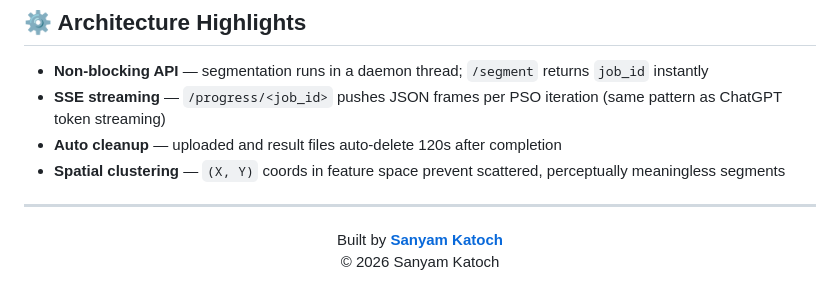
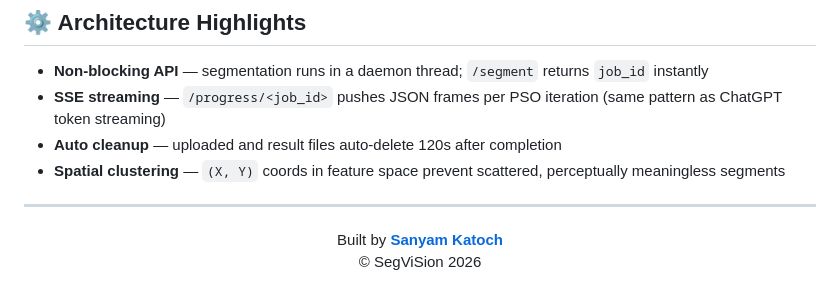
Before and after one commit to sanyam-katoch10/pso-image, a Markdown page: Readme.md, the part around the change. GitHub-like rendering.

```diff
--- a/Readme.md
+++ b/Readme.md
@@ -140,6 +140,6 @@ Open [http://localhost:5000](http://localhost:5000) in your browser.
 <div align="center">
   Built by <a href="https://github.com/sanyam-katoch10"><strong>Sanyam Katoch</strong></a>
   <p align="center">
-  © 2026 Sanyam Katoch
+  © SegViSion 2026
 </p>
 </div>
```
